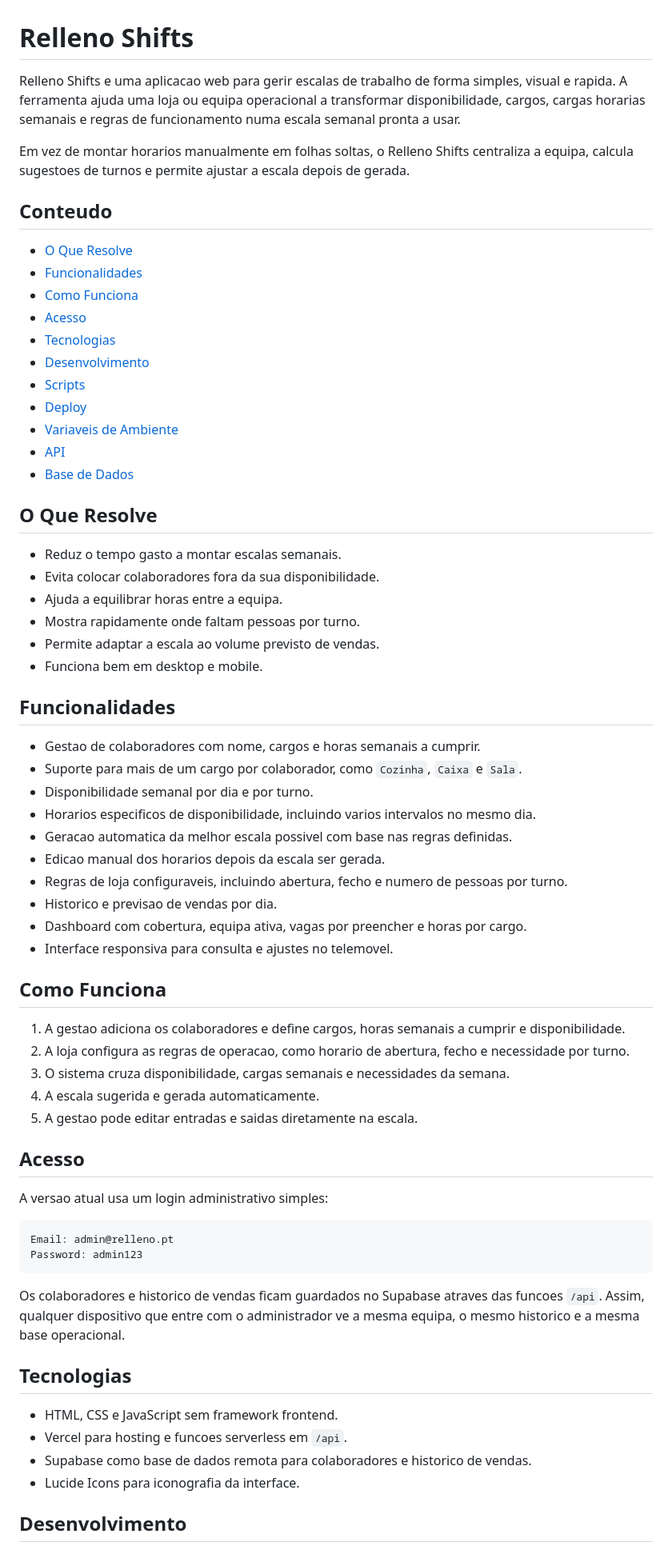
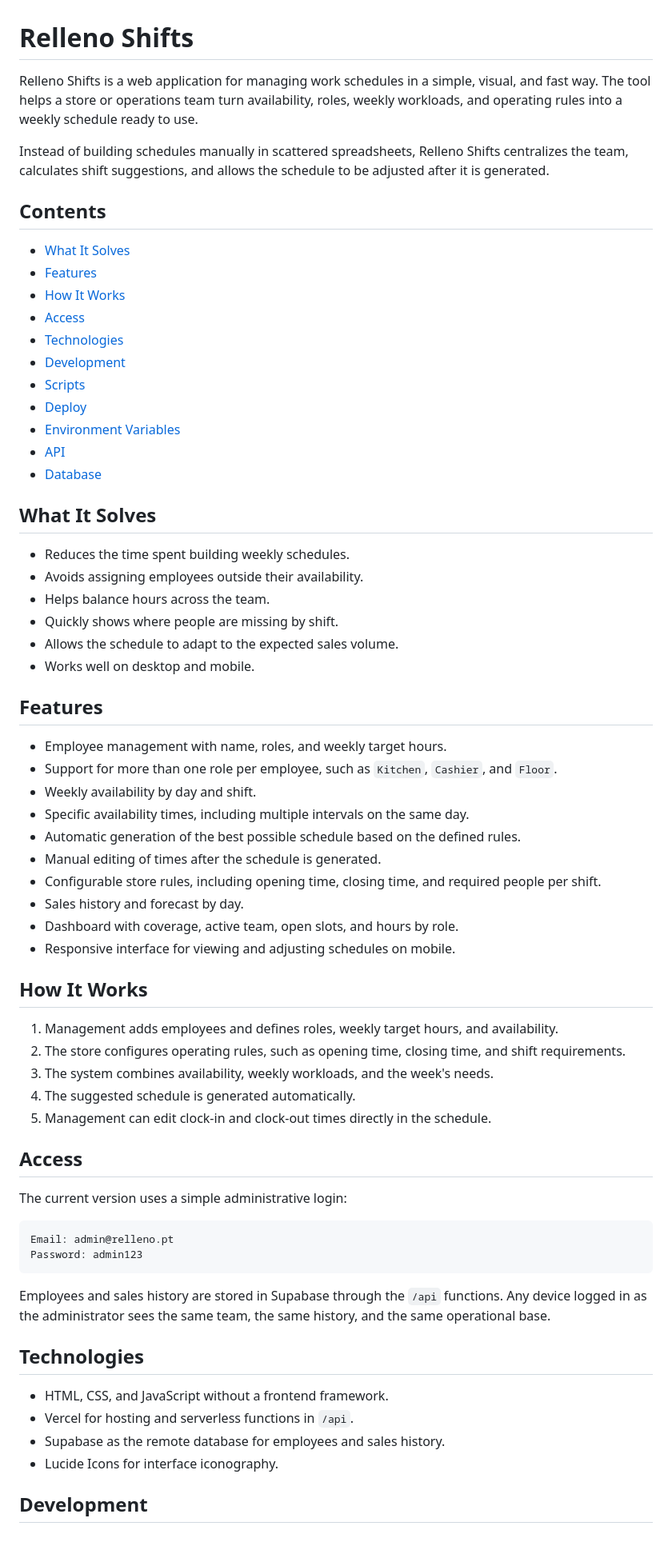
Before and after one commit to AndreLeal-L2/shift-management, a Markdown page: README.md, the part around one of its changes. Shown at 80% size. Rendered like a GitHub page.

Commit message:
docs: translate README to English

````diff
--- a/README.md
+++ b/README.md
@@ -1,70 +1,70 @@
 # Relleno Shifts
 
-Relleno Shifts e uma aplicacao web para gerir escalas de trabalho de forma simples, visual e rapida. A ferramenta ajuda uma loja ou equipa operacional a transformar disponibilidade, cargos, cargas horarias semanais e regras de funcionamento numa escala semanal pronta a usar.
+Relleno Shifts is a web application for managing work schedules in a simple, visual, and fast way. The tool helps a store or operations team turn availability, roles, weekly workloads, and operating rules into a weekly schedule ready to use.
 
-Em vez de montar horarios manualmente em folhas soltas, o Relleno Shifts centraliza a equipa, calcula sugestoes de turnos e permite ajustar a escala depois de gerada.
+Instead of building schedules manually in scattered spreadsheets, Relleno Shifts centralizes the team, calculates shift suggestions, and allows the schedule to be adjusted after it is generated.
 
-## Conteudo
+## Contents
 
-- [O Que Resolve](#o-que-resolve)
-- [Funcionalidades](#funcionalidades)
-- [Como Funciona](#como-funciona)
-- [Acesso](#acesso)
-- [Tecnologias](#tecnologias)
-- [Desenvolvimento](#desenvolvimento)
+- [What It Solves](#what-it-solves)
+- [Features](#features)
+- [How It Works](#how-it-works)
+- [Access](#access)
+- [Technologies](#technologies)
+- [Development](#development)
 - [Scripts](#scripts)
 - [Deploy](#deploy)
-- [Variaveis de Ambiente](#variaveis-de-ambiente)
+- [Environment Variables](#environment-variables)
 - [API](#api)
-- [Base de Dados](#base-de-dados)
+- [Database](#database)
 
-## O Que Resolve
+## What It Solves
 
-- Reduz o tempo gasto a montar escalas semanais.
-- Evita colocar colaboradores fora da sua disponibilidade.
-- Ajuda a equilibrar horas entre a equipa.
-- Mostra rapidamente onde faltam pessoas por turno.
-- Permite adaptar a escala ao volume previsto de vendas.
-- Funciona bem em desktop e mobile.
+- Reduces the time spent building weekly schedules.
+- Avoids assigning employees outside their availability.
+- Helps balance hours across the team.
+- Quickly shows where people are missing by shift.
+- Allows the schedule to adapt to the expected sales volume.
+- Works well on desktop and mobile.
 
-## Funcionalidades
+## Features
 
-- Gestao de colaboradores com nome, cargos e horas semanais a cumprir.
-- Suporte para mais de um cargo por colaborador, como `Cozinha`, `Caixa` e `Sala`.
-- Disponibilidade semanal por dia e por turno.
-- Horarios especificos de disponibilidade, incluindo varios intervalos no mesmo dia.
-- Geracao automatica da melhor escala possivel com base nas regras definidas.
-- Edicao manual dos horarios depois da escala ser gerada.
-- Regras de loja configuraveis, incluindo abertura, fecho e numero de pessoas por turno.
-- Historico e previsao de vendas por dia.
-- Dashboard com cobertura, equipa ativa, vagas por preencher e horas por cargo.
-- Interface responsiva para consulta e ajustes no telemovel.
+- Employee management with name, roles, and weekly target hours.
+- Support for more than one role per employee, such as `Kitchen`, `Cashier`, and `Floor`.
+- Weekly availability by day and shift.
+- Specific availability times, including multiple intervals on the same day.
+- Automatic generation of the best possible schedule based on the defined rules.
+- Manual editing of times after the schedule is generated.
+- Configurable store rules, including opening time, closing time, and required people per shift.
+- Sales history and forecast by day.
+- Dashboard with coverage, active team, open slots, and hours by role.
+- Responsive interface for viewing and adjusting schedules on mobile.
 
-## Como Funciona
+## How It Works
 
-1. A gestao adiciona os colaboradores e define cargos, horas semanais a cumprir e disponibilidade.
-2. A loja configura as regras de operacao, como horario de abertura, fecho e necessidade por turno.
-3. O sistema cruza disponibilidade, cargas semanais e necessidades da semana.
-4. A escala sugerida e gerada automaticamente.
-5. A gestao pode editar entradas e saidas diretamente na escala.
+1. Management adds employees and defines roles, weekly target hours, and availability.
+2. The store configures operating rules, such as opening time, closing time, and shift requirements.
+3. The system combines availability, weekly workloads, and the week's needs.
+4. The suggested schedule is generated automatically.
+5. Management can edit clock-in and clock-out times directly in the schedule.
 
-## Acesso
+## Access
 
-A versao atual usa um login administrativo simples:
+The current version uses a simple administrative login:
 
 ```text
 Email: admin@relleno.pt
 Password: admin123
 ```
 
-Os colaboradores e historico de vendas ficam guardados no Supabase atraves das funcoes `/api`. Assim, qualquer dispositivo que entre com o administrador ve a mesma equipa, o mesmo historico e a mesma base operacional.
+Employees and sales history are stored in Supabase through the `/api` functions. Any device logged in as the administrator sees the same team, the same history, and the same operational base.
 
-## Tecnologias
+## Technologies
 
-- HTML, CSS e JavaScript sem framework frontend.
-- Vercel para hosting e funcoes serverless em `/api`.
-- Supabase como base de dados remota para colaboradores e historico de vendas.
-- Lucide Icons para iconografia da interface.
+- HTML, CSS, and JavaScript without a frontend framework.
+- Vercel for hosting and serverless functions in `/api`.
+- Supabase as the remote database for employees and sales history.
+- Lucide Icons for interface iconography.
 
-## Desenvolvimento
+## Development
 
````
Also changed, not shown: other parts of README.md (+26 -26 lines).
